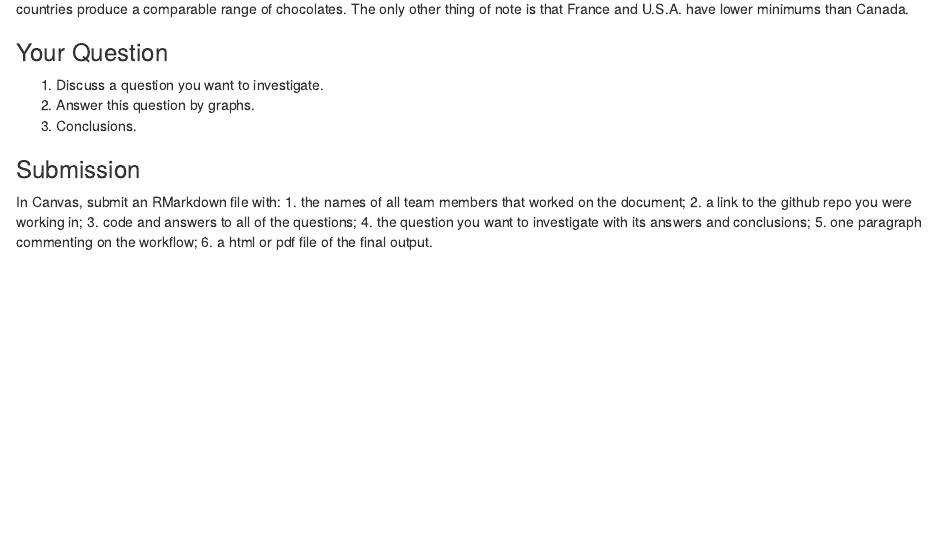
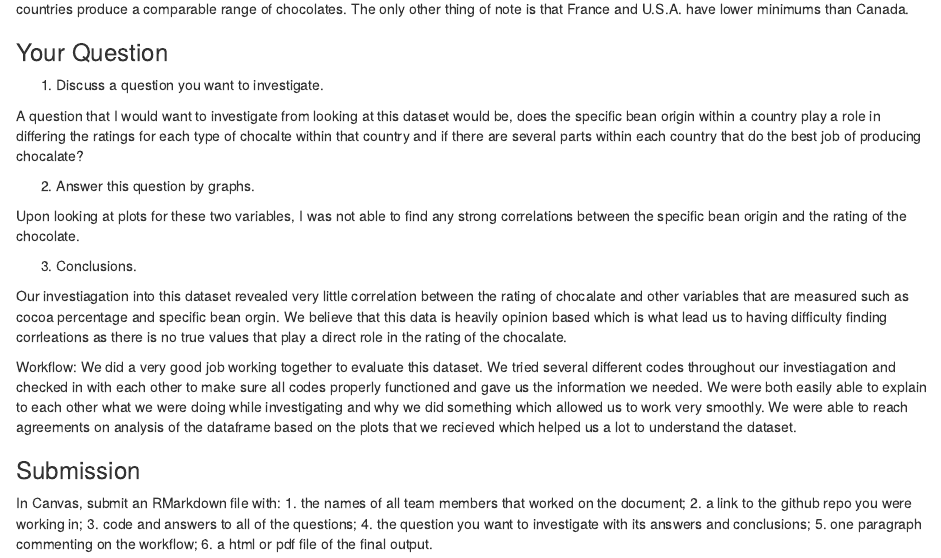
Before and after one commit to nwigdahl44/DS202-lab2, an R Markdown document (homework4.Rmd): the page in a window 1100 px wide, from 1680 px down. Rendered offline with R 4.5, knitr and Pandoc, with nearby package versions; some code elsewhere in the file could not run offline.

Commit message:
Update homework4.Rmd

```diff
--- a/homework4.Rmd
+++ b/homework4.Rmd
@@ -85,10 +85,18 @@ The only other thing of note is that France and U.S.A. have lower minimums than
 ### Your Question
 
 1. Discuss a question you want to investigate.
+
+A question that I would want to investigate from looking at this dataset would be, does the specific bean origin within a country play a role in differing the ratings for each type of chocalte within that country and if there are several parts within each country that do the best job of producing chocalate?
+
 2. Answer this question by graphs.
+
+Upon looking at plots for these two variables, I was not able to find any strong correlations between the specific bean origin and the rating of the chocolate.
+
 3. Conclusions.
 
+Our investiagation into this dataset revealed very little correlation between the rating of chocalate and other variables that are measured such as cocoa percentage and specific bean orgin. We believe that this data is heavily opinion based which is what lead us to having difficulty finding corrleations as there is no true values that play a direct role in the rating of the chocalate.
 
+Workflow: We did a very good job working together to evaluate this dataset. We tried several different codes throughout our investiagation and checked in with each other to make sure all codes properly functioned and gave us the information we needed. We were both easily able to explain to each other what we were doing while investigating and why we did something which allowed us to work very smoothly. We were able to reach agreements on analysis of the dataframe based on the plots that we recieved which helped us a lot to understand the dataset.
 
 ### Submission
 In Canvas, submit an RMarkdown file with:
```
